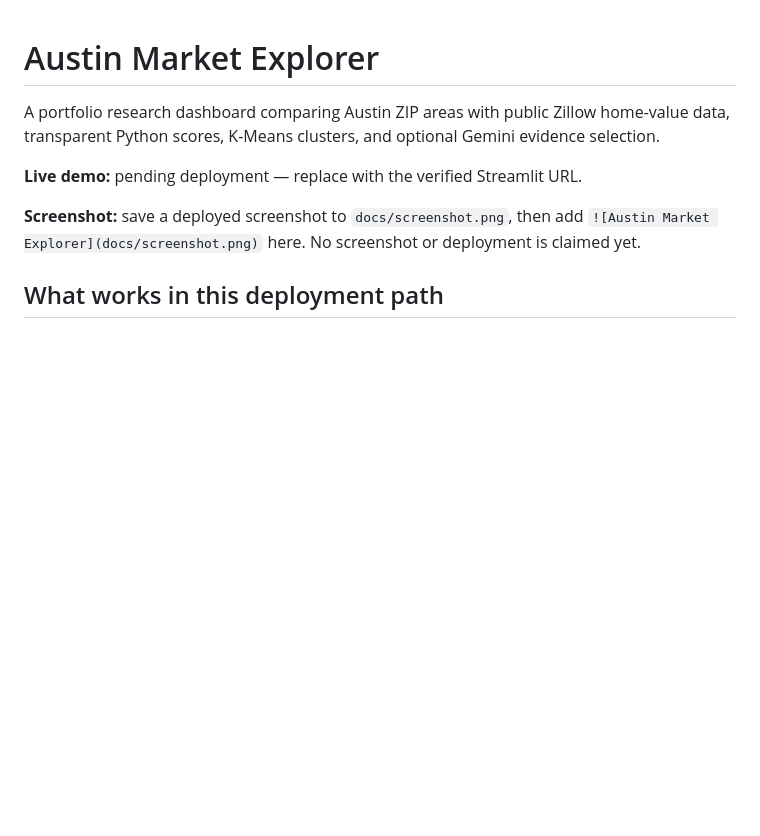
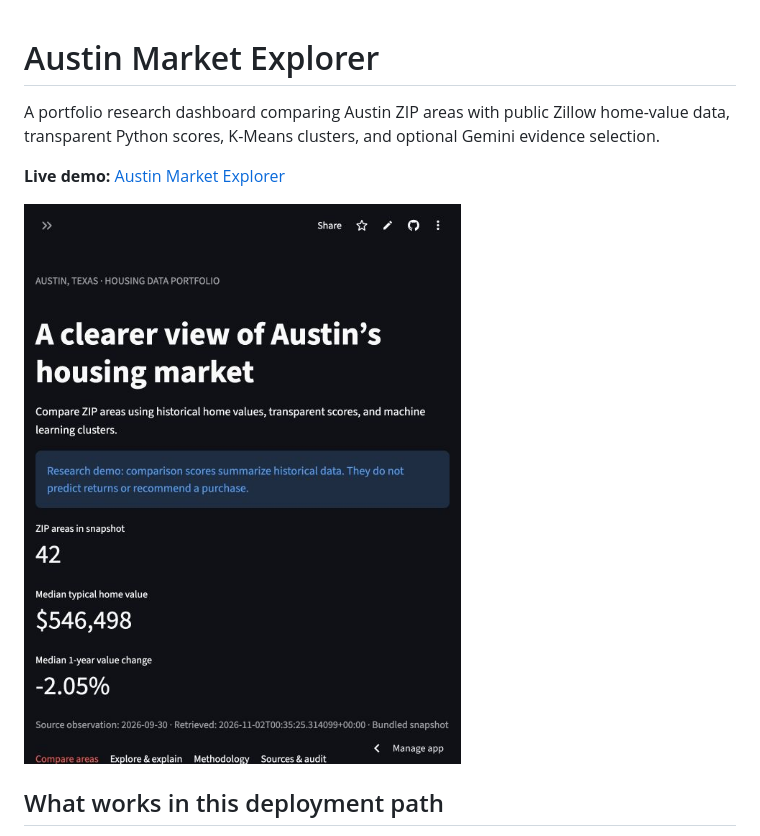
Before and after one commit to spattoor/Austin-Real-Estate-Analyzer, a Markdown page: README.md, the part around the change. Drawn GitHub-style; pictures changed too: docs/screenshot.png (added); blank space fills up the shorter version.

Commit message:
Improve AI request compatibility and document live demo

```diff
--- a/README.md
+++ b/README.md
@@ -2,9 +2,9 @@
 
 A portfolio research dashboard comparing Austin ZIP areas with public Zillow home-value data, transparent Python scores, K-Means clusters, and optional Gemini evidence selection.
 
-**Live demo:** pending deployment — replace with the verified Streamlit URL.
+**Live demo:** [Austin Market Explorer](https://austin-real-estate-analyzer-d5mx2bhi5grprfmjggz83b.streamlit.app/)
 
-**Screenshot:** save a deployed screenshot to `docs/screenshot.png`, then add `![Austin Market Explorer](docs/screenshot.png)` here. No screenshot or deployment is claimed yet.
+![Austin Market Explorer](docs/screenshot.png)
 
 ## What works in this deployment path
 
```
Also changed, not shown: 2 other files.
